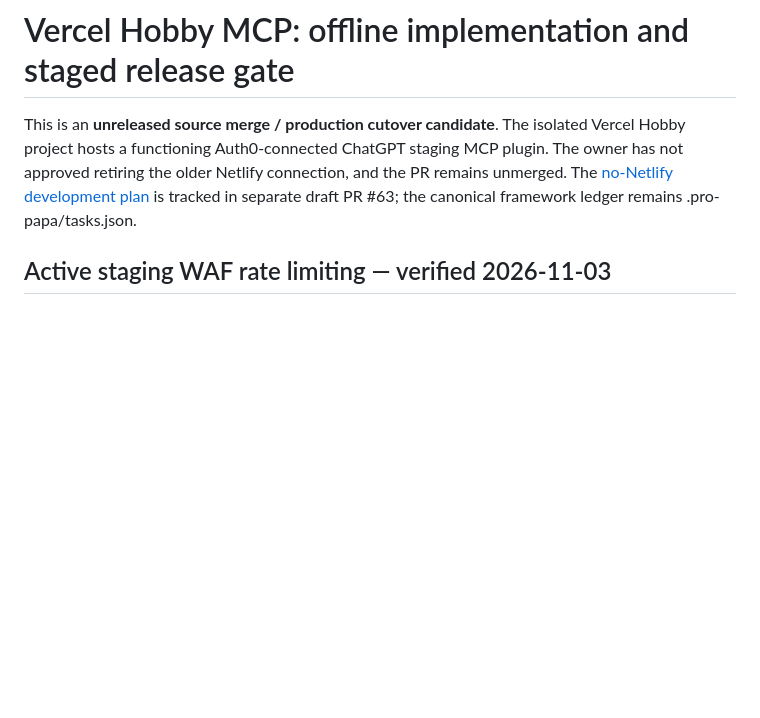
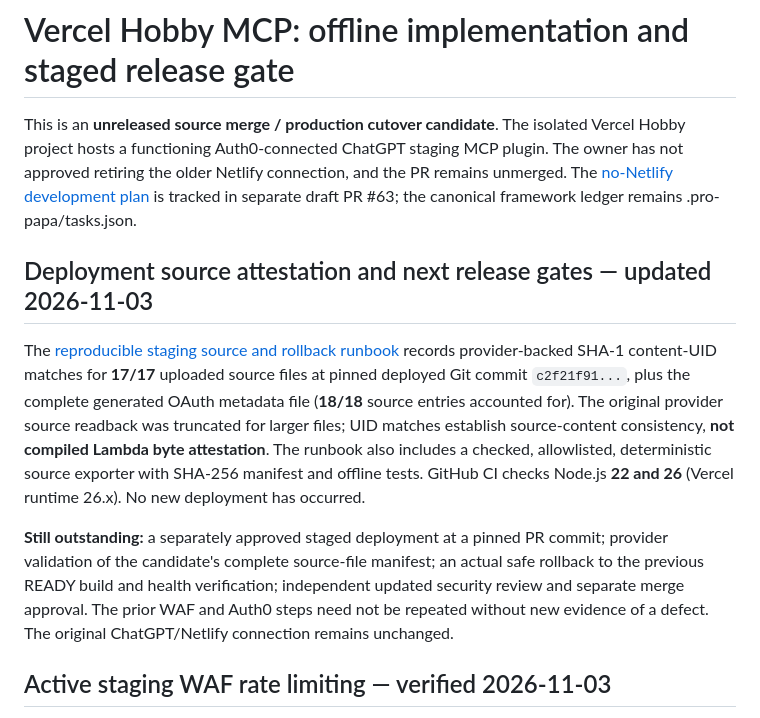
Before and after one commit to Papa3445/Pro-Papa, a Markdown page: docs/VERCEL-STAGING-GUIDE.md, the part around the change. GitHub-like rendering; blank space fills up the shorter version.

Commit message:
docs: link attested source and staged rollback release gates [skip netlify]

```diff
--- a/docs/VERCEL-STAGING-GUIDE.md
+++ b/docs/VERCEL-STAGING-GUIDE.md
@@ -1,6 +1,12 @@
 # Vercel Hobby MCP: offline implementation and staged release gate
 
 This is an **unreleased source merge / production cutover candidate**. The isolated Vercel Hobby project hosts a functioning Auth0-connected ChatGPT staging MCP plugin. The owner has not approved retiring the older Netlify connection, and the PR remains unmerged. The [no-Netlify development plan](NO-NETLIFY-DEVELOPMENT-PLAN.md) is tracked in separate draft PR #63; the canonical framework ledger remains .pro-papa/tasks.json.
+
+## Deployment source attestation and next release gates — updated 2026-11-03
+
+The [reproducible staging source and rollback runbook](VERCEL-STAGING-RELEASE-RUNBOOK.md) records provider-backed SHA-1 content-UID matches for **17/17** uploaded source files at pinned deployed Git commit `c2f21f91...`, plus the complete generated OAuth metadata file (**18/18** source entries accounted for). The original provider source readback was truncated for larger files; UID matches establish source-content consistency, **not compiled Lambda byte attestation**. The runbook also includes a checked, allowlisted, deterministic source exporter with SHA-256 manifest and offline tests. GitHub CI checks Node.js **22 and 26** (Vercel runtime 26.x). No new deployment has occurred.
+
+**Still outstanding:** a separately approved staged deployment at a pinned PR commit; provider validation of the candidate's complete source-file manifest; an actual safe rollback to the previous READY build and health verification; independent updated security review and separate merge approval. The prior WAF and Auth0 steps need not be repeated without new evidence of a defect. The original ChatGPT/Netlify connection remains unchanged.
 
 ## Active staging WAF rate limiting — verified 2026-11-03
 
```
